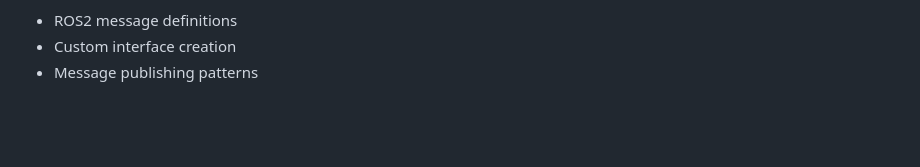
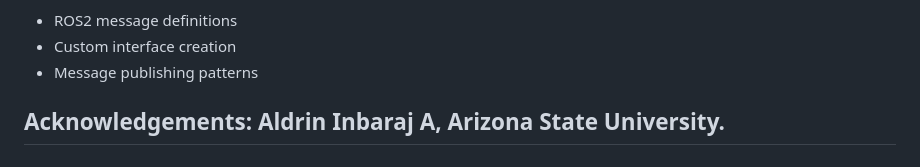
Before and after one commit to JatinSatyam26/ses598-space-robotics-and-ai-2026, a Markdown page: assignments/first_order_boustrophedon_navigator/README.md, the part around the change. Drawn GitHub-style; blank space fills up the shorter version.

```diff
--- a/assignments/first_order_boustrophedon_navigator/README.md
+++ b/assignments/first_order_boustrophedon_navigator/README.md
@@ -209,3 +209,5 @@ This will demonstrate understanding of:
 - ROS2 message definitions
 - Custom interface creation
 - Message publishing patterns
+
+## Acknowledgements: Aldrin Inbaraj A, Arizona State University.
```
